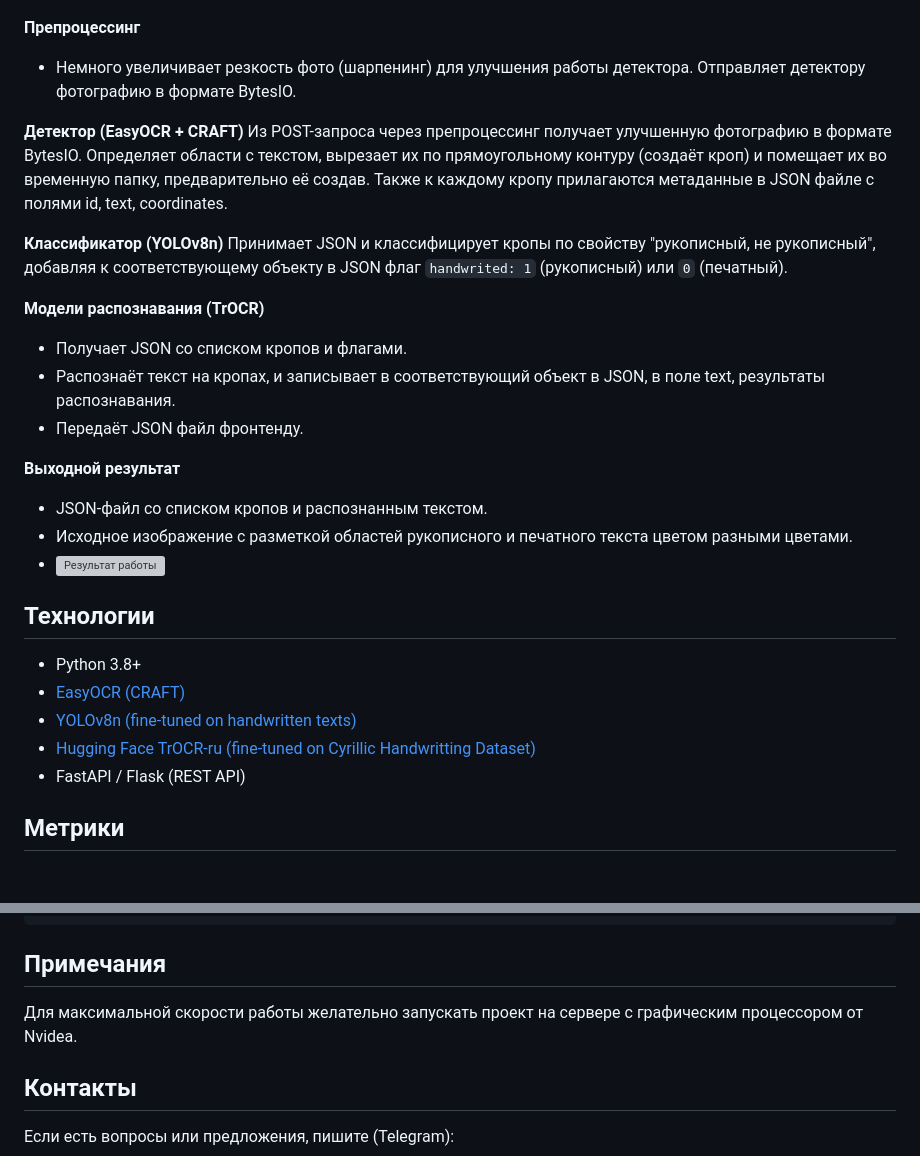
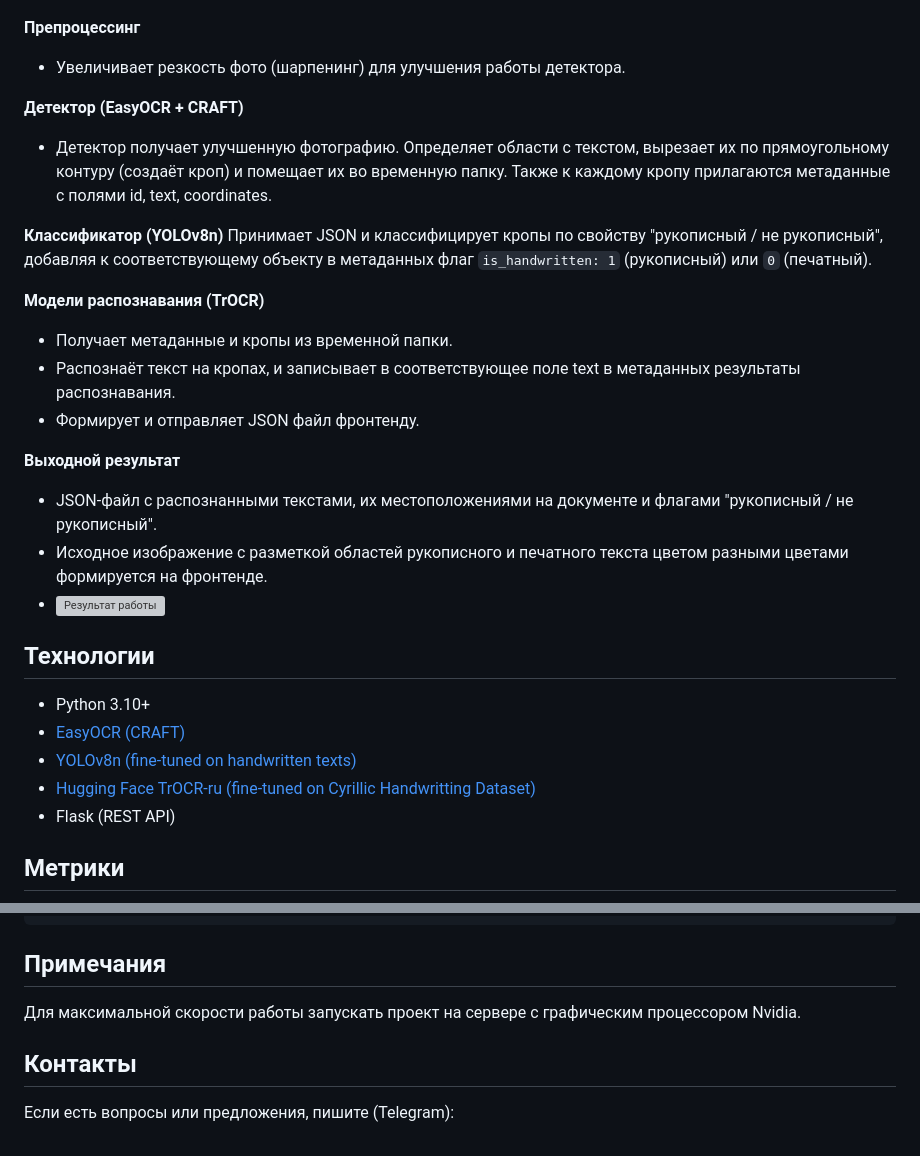
Before and after one commit to Neironello-Networkini/t1, a Markdown page: README.md, 2 parts joined by grey strips. GitHub-like rendering; blank space fills up the shorter version; grey boxes are pictures that could not be loaded.

````diff
--- a/README.md
+++ b/README.md
@@ -9,30 +9,30 @@
 ![Архитектура](images/3333.png)
 
 **Препроцессинг**
-- Немного увеличивает резкость фото (шарпенинг) для улучшения работы детектора. Отправляет детектору фотографию в формате BytesIO.
+- Увеличивает резкость фото (шарпенинг) для улучшения работы детектора.
 
 **Детектор (EasyOCR + CRAFT)**
-Из POST-запроса через препроцессинг получает улучшенную фотографию в формате BytesIO. Определяет области с текстом, вырезает их по прямоугольному контуру (создаёт кроп) и помещает их во временную папку, предварительно её создав. Также к каждому кропу прилагаются метаданные в JSON файле с полями id, text, coordinates.
+- Детектор получает улучшенную фотографию. Определяет области с текстом, вырезает их по прямоугольному контуру (создаёт кроп) и помещает их во временную папку. Также к каждому кропу прилагаются метаданные с полями id, text, coordinates.
 
 **Классификатор (YOLOv8n)**
-Принимает JSON и классифицирует кропы по свойству "рукописный, не рукописный", добавляя к соответствующему объекту в JSON флаг `handwrited: 1` (рукописный) или `0` (печатный).
+Принимает JSON и классифицирует кропы по свойству "рукописный / не рукописный", добавляя к соответствующему объекту в метаданных флаг `is_handwritten: 1` (рукописный) или `0` (печатный).
 
 **Модели распознавания (TrOCR)**
-- Получает JSON со списком кропов и флагами.
-- Распознаёт текст на кропах, и записывает в соответствующий объект в JSON, в поле text, результаты распознавания.
-- Передаёт JSON файл фронтенду.
+- Получает метаданные и кропы из временной папки.
+- Распознаёт текст на кропах, и записывает в соответствующее поле text в метаданных результаты распознавания.
+- Формирует и отправляет JSON файл фронтенду.
 
 **Выходной результат**
-   - JSON-файл со списком кропов и распознанным текстом.
-   - Исходное изображение с разметкой областей рукописного и печатного текста цветом разными цветами.
+   - JSON-файл с распознанными текстами, их местоположениями на документе и флагами "рукописный / не рукописный".
+   - Исходное изображение с разметкой областей рукописного и печатного текста цветом разными цветами формируется на фронтенде.
    - ![Результат работы](images/image_2025-05-01_11-51-07.png)
 ## Технологии
 
-- Python 3.8+
+- Python 3.10+
 - [EasyOCR (CRAFT)](https://github.com/JaidedAI/EasyOCR)
 - [YOLOv8n (fine-tuned on handwritten texts)](https://huggingface.co/armvectores/yolov8n_handwritten_text_detection)
 - [Hugging Face TrOCR-ru (fine-tuned on Cyrillic Handwritting Dataset)](https://huggingface.co/kazars24/trocr-base-handwritten-ru)
-- FastAPI / Flask (REST API)
+- Flask (REST API)
 ## Метрики
 ![Метрики](images/метрики.png)
 ## Запуск
@@ -41,7 +41,7 @@
 docker compose up
 ```
 ## Примечания
-Для максимальной скорости работы желательно запускать проект на сервере с графическим процессором от Nvidea.
+Для максимальной скорости работы запускать проект на сервере с графическим процессором Nvidia.
 ## Контакты
 
 Если есть вопросы или предложения, пишите (Telegram):
````
